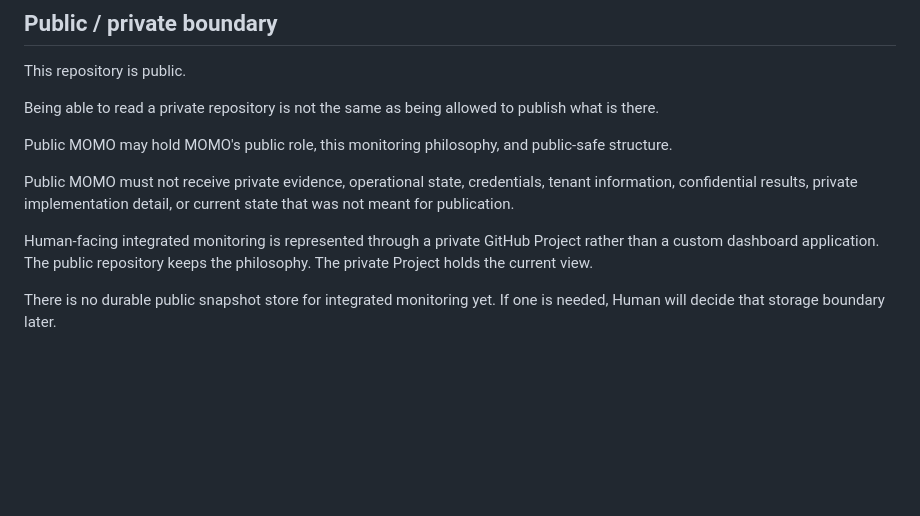
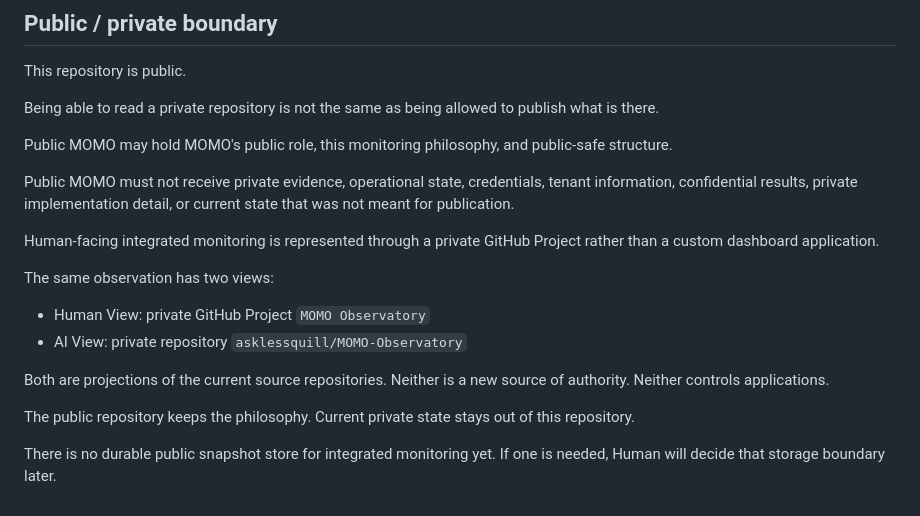
Before and after one commit to asklessquill/MOMO, a Markdown page: MONITORING.md, the part around the change. Rendered like a GitHub page; blank space fills up the shorter version.

Commit message:
Point Human and AI observatory views to their homes
Co-authored-by: Cursor <cursoragent@cursor.com>

```diff
--- a/MONITORING.md
+++ b/MONITORING.md
@@ -111,6 +111,15 @@ Public MOMO may hold MOMO's public role, this monitoring philosophy, and public-
 
 Public MOMO must not receive private evidence, operational state, credentials, tenant information, confidential results, private implementation detail, or current state that was not meant for publication.
 
-Human-facing integrated monitoring is represented through a private GitHub Project rather than a custom dashboard application. The public repository keeps the philosophy. The private Project holds the current view.
+Human-facing integrated monitoring is represented through a private GitHub Project rather than a custom dashboard application.
+
+The same observation has two views:
+
+- Human View: private GitHub Project `MOMO Observatory`
+- AI View: private repository `asklessquill/MOMO-Observatory`
+
+Both are projections of the current source repositories. Neither is a new source of authority. Neither controls applications.
+
+The public repository keeps the philosophy. Current private state stays out of this repository.
 
 There is no durable public snapshot store for integrated monitoring yet. If one is needed, Human will decide that storage boundary later.
```
